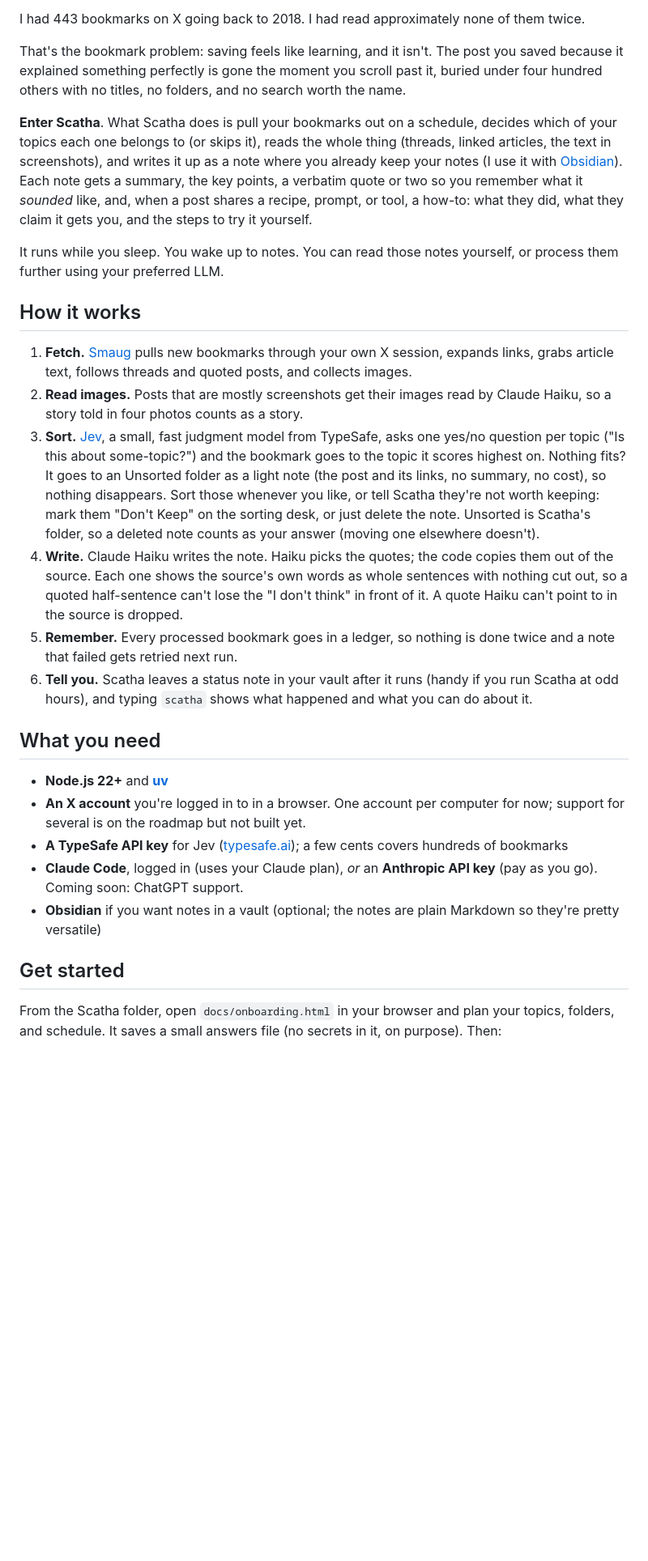
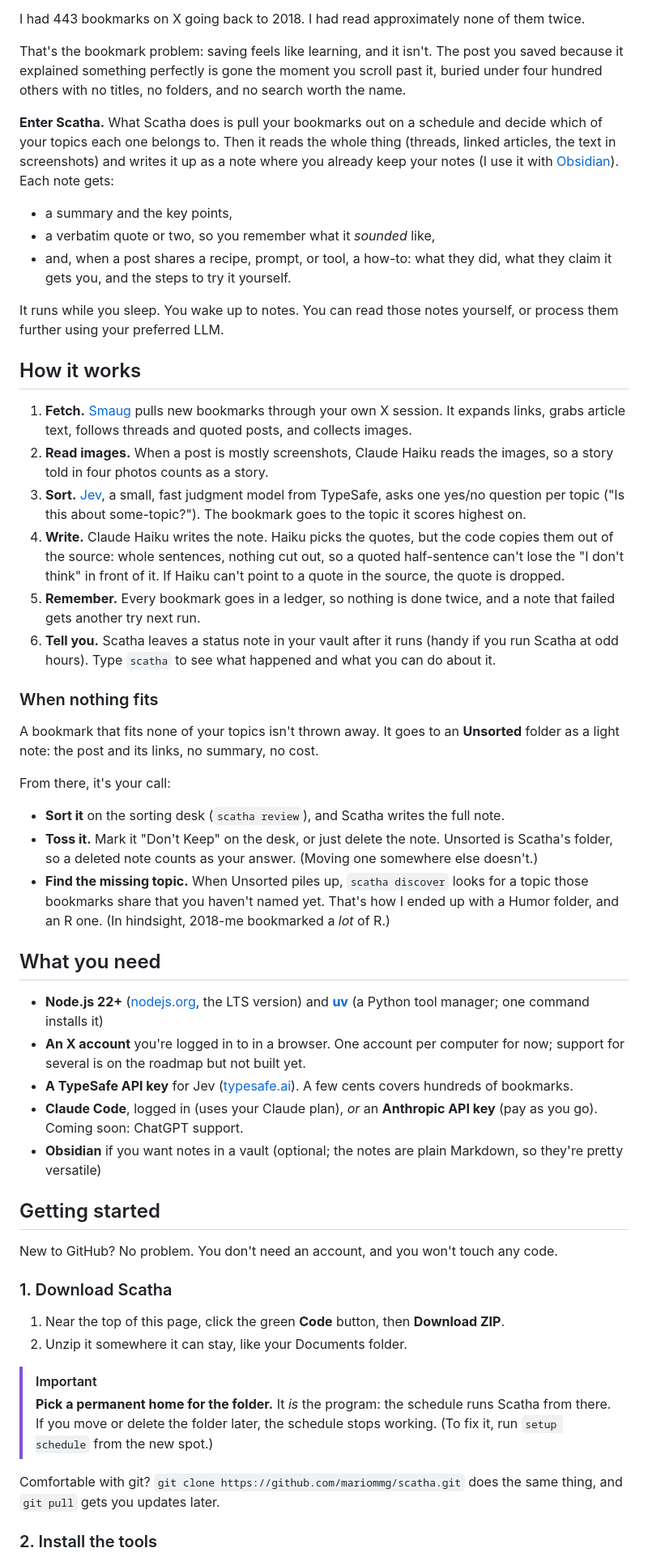
Before and after one commit to mariommg/scatha, a Markdown page: README.md, the part around one of its changes. Shown at 81% size. Rendered like a GitHub page; blank space fills up the shorter version.

```diff
--- a/README.md
+++ b/README.md
@@ -6,27 +6,54 @@ I had 443 bookmarks on X going back to 2018. I had read approximately none of th
 
 That's the bookmark problem: saving feels like learning, and it isn't. The post you saved because it explained something perfectly is gone the moment you scroll past it, buried under four hundred others with no titles, no folders, and no search worth the name.
 
-**Enter Scatha**. What Scatha does is pull your bookmarks out on a schedule, decides which of your topics each one belongs to (or skips it), reads the whole thing (threads, linked articles, the text in screenshots), and writes it up as a note where you already keep your notes (I use it with [Obsidian](https://obsidian.md/)). Each note gets a summary, the key points, a verbatim quote or two so you remember what it *sounded* like, and, when a post shares a recipe, prompt, or tool, a how-to: what they did, what they claim it gets you, and the steps to try it yourself.
+**Enter Scatha.** What Scatha does is pull your bookmarks out on a schedule and decide which of your topics each one belongs to. Then it reads the whole thing (threads, linked articles, the text in screenshots) and writes it up as a note where you already keep your notes (I use it with [Obsidian](https://obsidian.md/)). Each note gets:
+
+- a summary and the key points,
+- a verbatim quote or two, so you remember what it *sounded* like,
+- and, when a post shares a recipe, prompt, or tool, a how-to: what they did, what they claim it gets you, and the steps to try it yourself.
 
 It runs while you sleep. You wake up to notes. You can read those notes yourself, or process them further using your preferred LLM.
 
 ## How it works
 
-1. **Fetch.** [Smaug](https://github.com/alexknowshtml/smaug) pulls new bookmarks through your own X session, expands links, grabs article text, follows threads and quoted posts, and collects images.
-2. **Read images.** Posts that are mostly screenshots get their images read by Claude Haiku, so a story told in four photos counts as a story.
-3. **Sort.** [Jev](https://typesafe.ai), a small, fast judgment model from TypeSafe, asks one yes/no question per topic ("Is this about some-topic?") and the bookmark goes to the topic it scores highest on. Nothing fits? It goes to an Unsorted folder as a light note (the post and its links, no summary, no cost), so nothing disappears. Sort those whenever you like, or tell Scatha they're not worth keeping: mark them "Don't Keep" on the sorting desk, or just delete the note. Unsorted is Scatha's folder, so a deleted note counts as your answer (moving one elsewhere doesn't).
-4. **Write.** Claude Haiku writes the note. Haiku picks the quotes; the code copies them out of the source. Each one shows the source's own words as whole sentences with nothing cut out, so a quoted half-sentence can't lose the "I don't think" in front of it. A quote Haiku can't point to in the source is dropped.
-5. **Remember.** Every processed bookmark goes in a ledger, so nothing is done twice and a note that failed gets retried next run.
-6. **Tell you.** Scatha leaves a status note in your vault after it runs (handy if you run Scatha at odd hours), and typing `scatha` shows what happened and what you can do about it.
+1. **Fetch.** [Smaug](https://github.com/alexknowshtml/smaug) pulls new bookmarks through your own X session. It expands links, grabs article text, follows threads and quoted posts, and collects images.
+2. **Read images.** When a post is mostly screenshots, Claude Haiku reads the images, so a story told in four photos counts as a story.
+3. **Sort.** [Jev](https://typesafe.ai), a small, fast judgment model from TypeSafe, asks one yes/no question per topic ("Is this about some-topic?"). The bookmark goes to the topic it scores highest on.
+4. **Write.** Claude Haiku writes the note. Haiku picks the quotes, but the code copies them out of the source: whole sentences, nothing cut out, so a quoted half-sentence can't lose the "I don't think" in front of it. If Haiku can't point to a quote in the source, the quote is dropped.
+5. **Remember.** Every bookmark goes in a ledger, so nothing is done twice, and a note that failed gets another try next run.
+6. **Tell you.** Scatha leaves a status note in your vault after it runs (handy if you run Scatha at odd hours). Type `scatha` to see what happened and what you can do about it.
+
+### When nothing fits
+
+A bookmark that fits none of your topics isn't thrown away. It goes to an **Unsorted** folder as a light note: the post and its links, no summary, no cost.
+
+From there, it's your call:
+
+- **Sort it** on the sorting desk (`scatha review`), and Scatha writes the full note.
+- **Toss it.** Mark it "Don't Keep" on the desk, or just delete the note. Unsorted is Scatha's folder, so a deleted note counts as your answer. (Moving one somewhere else doesn't.)
+- **Find the missing topic.** When Unsorted piles up, `scatha discover` looks for a topic those bookmarks share that you haven't named yet. That's how I ended up with a Humor folder, and an R one. (In hindsight, 2018-me bookmarked a *lot* of R.)
 
 ## What you need
 
-- **Node.js 22+** and **[uv](https://docs.astral.sh/uv/)**
+- **Node.js 22+** ([nodejs.org](https://nodejs.org/), the LTS version) and **[uv](https://docs.astral.sh/uv/getting-started/installation/)** (a Python tool manager; one command installs it)
 - **An X account** you're logged in to in a browser. One account per computer for now; support for several is on the roadmap but not built yet.
-- **A TypeSafe API key** for Jev ([typesafe.ai](https://typesafe.ai)); a few cents covers hundreds of bookmarks
+- **A TypeSafe API key** for Jev ([typesafe.ai](https://typesafe.ai)). A few cents covers hundreds of bookmarks.
 - **Claude Code**, logged in (uses your Claude plan), *or* an **Anthropic API key** (pay as you go). Coming soon: ChatGPT support.
-- **Obsidian** if you want notes in a vault (optional; the notes are plain Markdown so they're pretty versatile)
+- **Obsidian** if you want notes in a vault (optional; the notes are plain Markdown, so they're pretty versatile)
 
-## Get started
+## Getting started
 
-From the Scatha folder, open `docs/onboarding.html` in your browser and plan your topics, folders, and schedule. It saves a small answers file (no secrets in it, on purpose). Then:
+New to GitHub? No problem. You don't need an account, and you won't touch any code.
+
+### 1. Download Scatha
+
+1. Near the top of this page, click the green **Code** button, then **Download ZIP**.
+2. Unzip it somewhere it can stay, like your Documents folder.
+
+> [!IMPORTANT]
+> **Pick a permanent home for the folder.** It *is* the program: the schedule runs Scatha from there. If you move or delete the folder later, the schedule stops working. (To fix it, run `setup schedule` from the new spot.)
+
+Comfortable with git? `git clone https://github.com/mariommg/scatha.git` does the same thing, and `git pull` gets you updates later.
+
+### 2. Install the tools
+
```
Also changed, not shown: other parts of README.md (+40 -10 lines).
